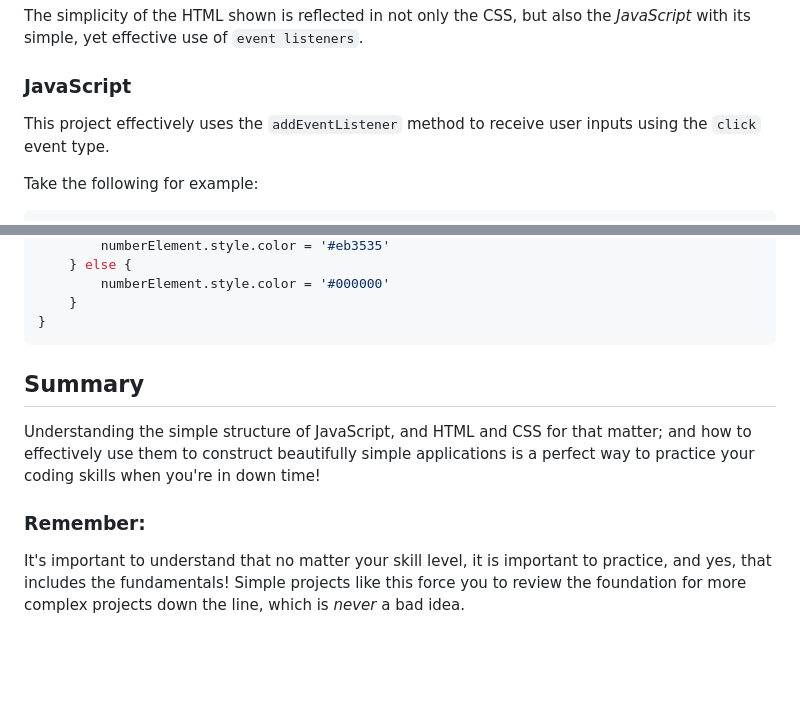
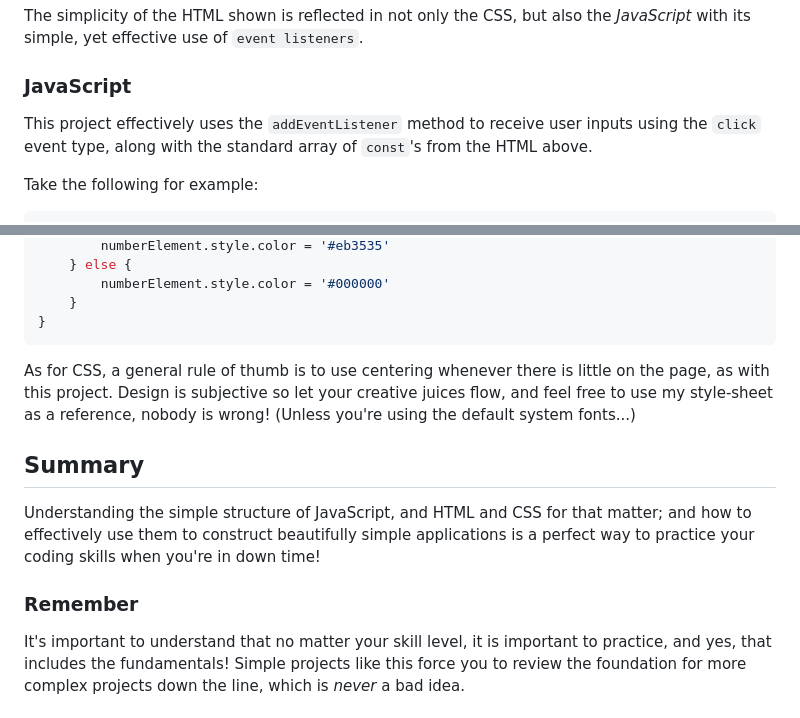
Before and after one commit to riley-ad-clark/incremental-counter, a Markdown page: README.md, 2 parts joined by grey strips. Drawn GitHub-style; blank space fills up the shorter version.

Commit message:
updated README to be more fluid in raw form, and readable for the user

````diff
--- a/README.md
+++ b/README.md
@@ -41,7 +41,7 @@ The simplicity of the HTML shown is reflected in not only the CSS, but also the
 
 ### JavaScript
 
-This project effectively uses the ```addEventListener``` method to receive user inputs using the ```click``` event type.
+This project effectively uses the ```addEventListener``` method to receive user inputs using the ```click``` event type, along with the standard array of ```const```'s from the HTML above.
 
 Take the following for example:
 
@@ -70,12 +70,14 @@ function colorCheck () {
     }
 }
 ```
+As for CSS, a general rule of thumb is to use centering whenever there is little on the page, as with this project. Design is subjective so let your creative juices flow, and feel free to use my style-sheet as a reference, nobody is wrong! (Unless you're using the default system fonts...)
 
 ## Summary
 
 Understanding the simple structure of JavaScript, and HTML and CSS for that matter; and how to effectively use them to construct beautifully simple applications is a perfect way to practice your coding skills when you're in down time!
 
-### Remember:
+### Remember
+
 It's important to understand that no matter your skill level, it is important to practice, and yes, that includes the fundamentals! Simple projects like this force you to review the foundation for more complex projects down the line, which is _never_ a bad idea.
 
 ## Demo
````
